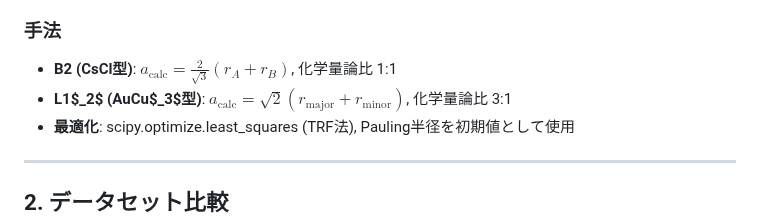
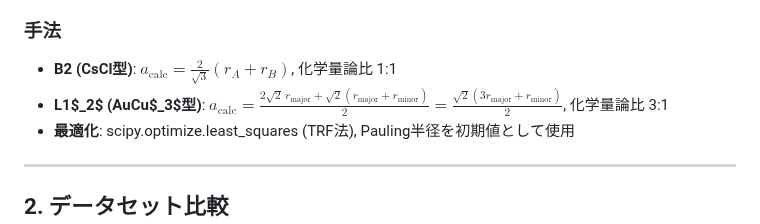
Before and after one commit to minimumtone/machine-learning, a Markdown page: four_case_output/figures/four_case_comparison_report_full.md, the part around one of its changes. GitHub-like rendering.

```diff
--- a/four_case_output/figures/four_case_comparison_report_full.md
+++ b/four_case_output/figures/four_case_comparison_report_full.md
@@ -14,7 +14,7 @@ Materials Project (MP) および OQMD から B2 (CsCl型) と L1$_2$ (AuCu$_3$
 ### 手法
 
 - **B2 (CsCl型)**: $a_{\mathrm{calc}} = \frac{2}{\sqrt{3}}(r_A + r_B)$, 化学量論比 1:1
-- **L1$_2$ (AuCu$_3$型)**: $a_{\mathrm{calc}} = \sqrt{2}(r_{\mathrm{major}} + r_{\mathrm{minor}})$, 化学量論比 3:1
+- **L1$_2$ (AuCu$_3$型)**: $a_{\mathrm{calc}} = \frac{2\sqrt{2}\,r_{\mathrm{major}} + \sqrt{2}(r_{\mathrm{major}} + r_{\mathrm{minor}})}{2} = \frac{\sqrt{2}(3r_{\mathrm{major}} + r_{\mathrm{minor}})}{2}$, 化学量論比 3:1
 - **最適化**: scipy.optimize.least_squares (TRF法), Pauling半径を初期値として使用
 
 ---
```
Also changed, not shown: other parts of four_case_output/figures/four_case_comparison_report_full.md (+6 -6 lines), four_case_output/figures/four_case_comparison_report.md (+14 -14 lines), four_case_output/figures/fig2_parity_2x2.png, four_case_output/figures/fig3_error_metrics.png, four_case_output/figures/fig4_radius_mp_vs_oqmd.png, four_case_output/figures/fig6_error_vs_ehull.png, 7 other files.
